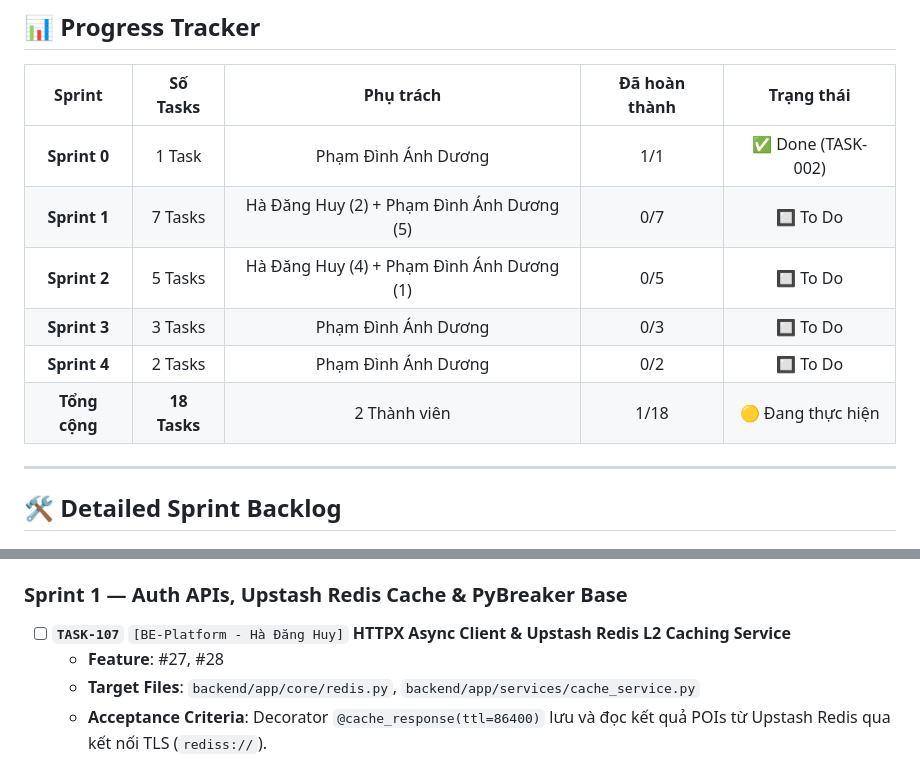
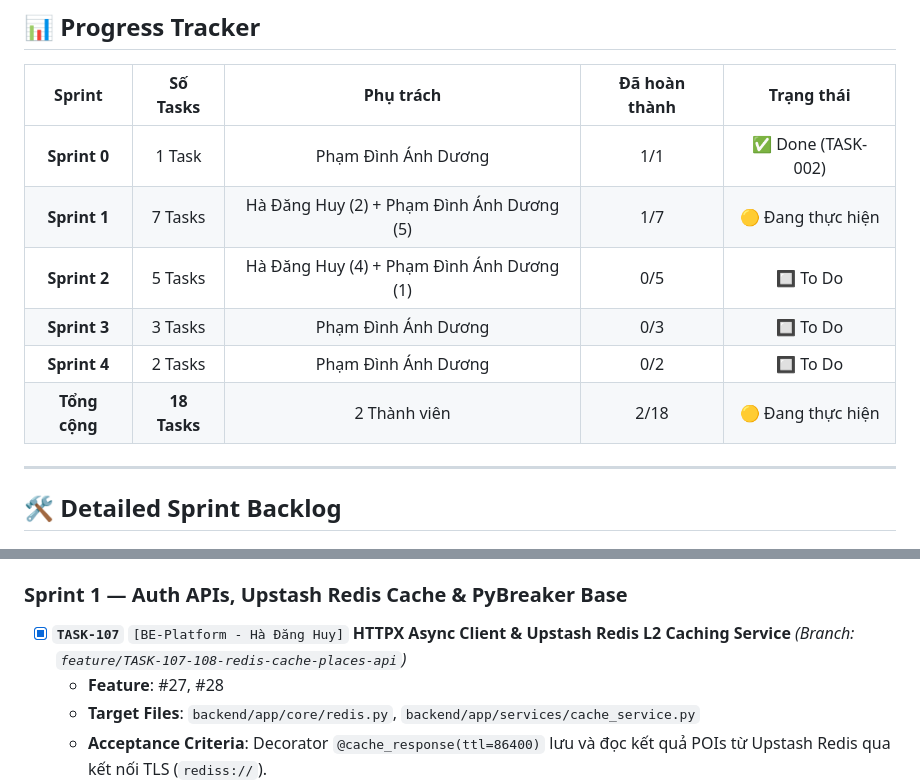
Before and after one commit to b4ck12/Group_Project, a Markdown page: docs/04-tasks/person-2-backend-platform.md, 2 parts joined by grey strips. Drawn GitHub-style.

Commit message:
docs(platform): update tracking and documentation for TASK-107 completion

```diff
--- a/docs/04-tasks/person-2-backend-platform.md
+++ b/docs/04-tasks/person-2-backend-platform.md
@@ -13,11 +13,11 @@
 | Sprint | Số Tasks | Phụ trách | Đã hoàn thành | Trạng thái |
 |:---:|:---:|:---:|:---:|:---:|
 | **Sprint 0** | 1 Task | Phạm Đình Ánh Dương | 1/1 | ✅ Done (TASK-002) |
-| **Sprint 1** | 7 Tasks | Hà Đăng Huy (2) + Phạm Đình Ánh Dương (5) | 0/7 | 🔲 To Do |
+| **Sprint 1** | 7 Tasks | Hà Đăng Huy (2) + Phạm Đình Ánh Dương (5) | 1/7 | 🟡 Đang thực hiện |
 | **Sprint 2** | 5 Tasks | Hà Đăng Huy (4) + Phạm Đình Ánh Dương (1) | 0/5 | 🔲 To Do |
 | **Sprint 3** | 3 Tasks | Phạm Đình Ánh Dương | 0/3 | 🔲 To Do |
 | **Sprint 4** | 2 Tasks | Phạm Đình Ánh Dương | 0/2 | 🔲 To Do |
-| **Tổng cộng** | **18 Tasks** | 2 Thành viên | 1/18 | 🟡 Đang thực hiện |
+| **Tổng cộng** | **18 Tasks** | 2 Thành viên | 2/18 | 🟡 Đang thực hiện |
 
 ---
 
@@ -30,7 +30,7 @@
   - **Acceptance Criteria**: Routes trả về `501 Not Implemented` khớp Pydantic DTOs, Swagger xem được tại `http://localhost:8000/docs`.
 
 ### Sprint 1 — Auth APIs, Upstash Redis Cache & PyBreaker Base
-- [ ] **`TASK-107`** `[BE-Platform - Hà Đăng Huy]` **HTTPX Async Client & Upstash Redis L2 Caching Service**
+- [x] **`TASK-107`** `[BE-Platform - Hà Đăng Huy]` **HTTPX Async Client & Upstash Redis L2 Caching Service** *(Branch: `feature/TASK-107-108-redis-cache-places-api`)*
   - **Feature**: #27, #28
   - **Target Files**: `backend/app/core/redis.py`, `backend/app/services/cache_service.py`
   - **Acceptance Criteria**: Decorator `@cache_response(ttl=86400)` lưu và đọc kết quả POIs từ Upstash Redis qua kết nối TLS (`rediss://`).
```
Also changed, not shown: docs/04-tasks/task-board.md (+1 -1 lines), docs/TASKS.md (+1 -1 lines).
